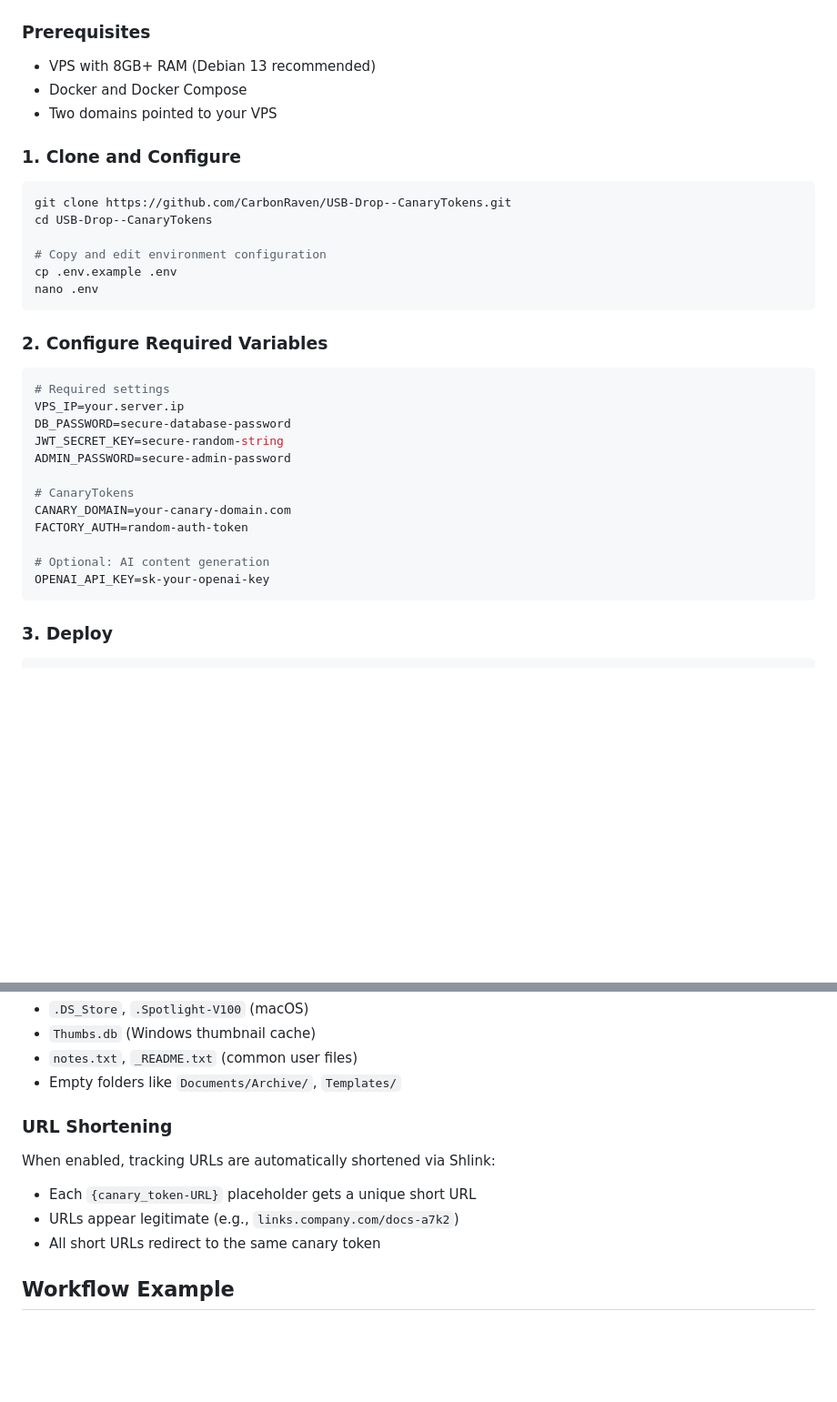
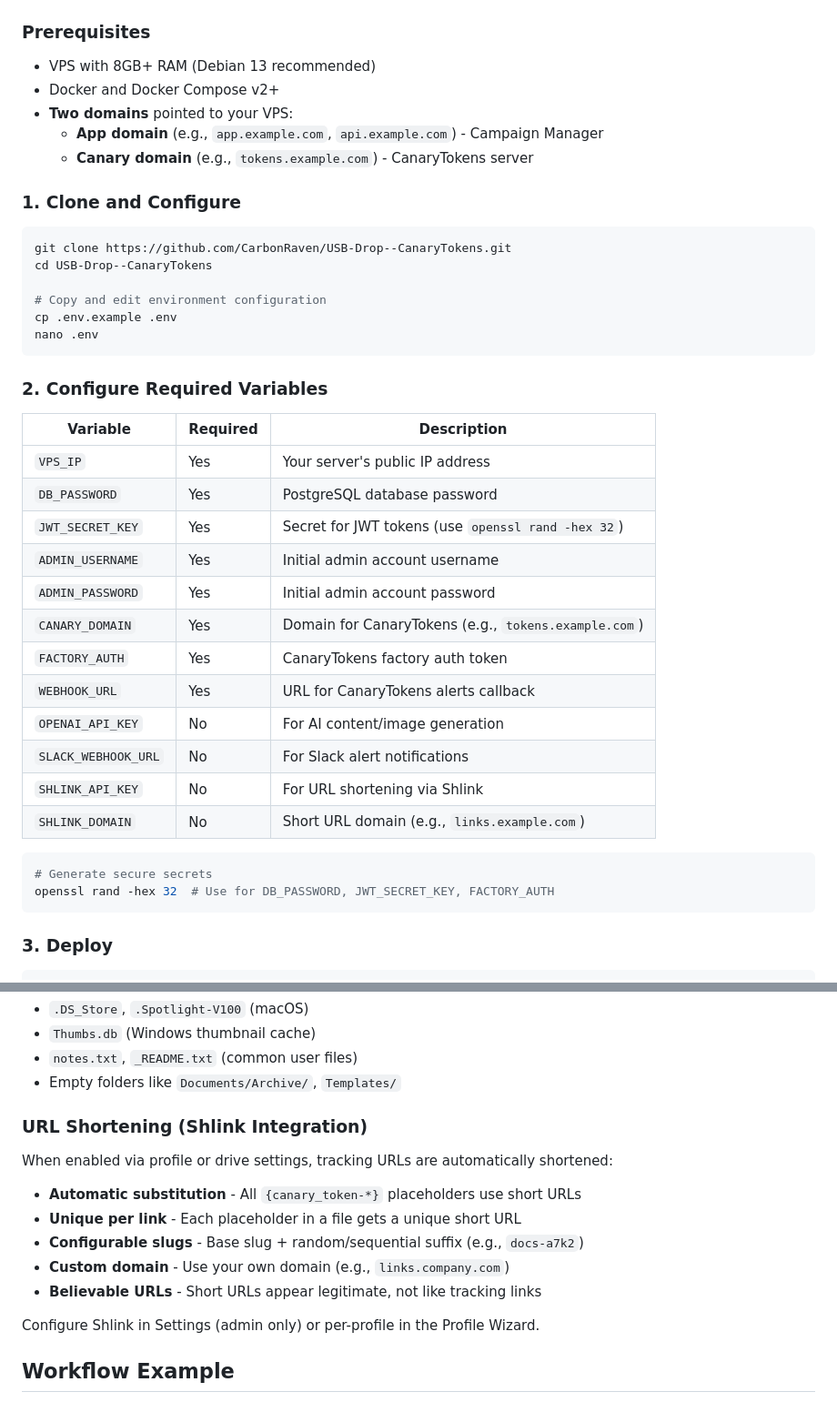
Before and after one commit to CarbonRaven/USB-Drop--CanaryTokens, a Markdown page: README.md, 2 parts joined by grey strips. Shown at 91% size. GitHub-like rendering; blank space fills up the shorter version.

Commit message:
docs: Add medium-impact README improvements
- Expand Prerequisites with domain requirements (app + canary domains)
- Add environment variables table with all config options
- Add Supported Token Types table with trigger events
- Expand URL Shortening section with Shlink details
- Add Role-Based Access Control table (Admin/Operator/Viewer)

🤖 Generated with [Claude Code](https://claude.com/claude-code)

Co-Authored-By: Claude Opus 4.5 <noreply@anthropic.com>

````diff
--- a/README.md
+++ b/README.md
@@ -81,8 +81,10 @@ All services run in Docker containers on a single VPS with Caddy providing autom
 ### Prerequisites
 
 - VPS with 8GB+ RAM (Debian 13 recommended)
-- Docker and Docker Compose
-- Two domains pointed to your VPS
+- Docker and Docker Compose v2+
+- **Two domains** pointed to your VPS:
+  - **App domain** (e.g., `app.example.com`, `api.example.com`) - Campaign Manager
+  - **Canary domain** (e.g., `tokens.example.com`) - CanaryTokens server
 
 ### 1. Clone and Configure
 
@@ -97,19 +99,24 @@ nano .env
 
 ### 2. Configure Required Variables
 
+| Variable | Required | Description |
+|----------|----------|-------------|
+| `VPS_IP` | Yes | Your server's public IP address |
+| `DB_PASSWORD` | Yes | PostgreSQL database password |
+| `JWT_SECRET_KEY` | Yes | Secret for JWT tokens (use `openssl rand -hex 32`) |
+| `ADMIN_USERNAME` | Yes | Initial admin account username |
+| `ADMIN_PASSWORD` | Yes | Initial admin account password |
+| `CANARY_DOMAIN` | Yes | Domain for CanaryTokens (e.g., `tokens.example.com`) |
+| `FACTORY_AUTH` | Yes | CanaryTokens factory auth token |
+| `WEBHOOK_URL` | Yes | URL for CanaryTokens alerts callback |
+| `OPENAI_API_KEY` | No | For AI content/image generation |
+| `SLACK_WEBHOOK_URL` | No | For Slack alert notifications |
+| `SHLINK_API_KEY` | No | For URL shortening via Shlink |
+| `SHLINK_DOMAIN` | No | Short URL domain (e.g., `links.example.com`) |
+
 ```bash
-# Required settings
-VPS_IP=your.server.ip
-DB_PASSWORD=secure-database-password
-JWT_SECRET_KEY=secure-random-string
-ADMIN_PASSWORD=secure-admin-password
-
-# CanaryTokens
-CANARY_DOMAIN=your-canary-domain.com
-FACTORY_AUTH=random-auth-token
-
-# Optional: AI content generation
-OPENAI_API_KEY=sk-your-openai-key
+# Generate secure secrets
+openssl rand -hex 32  # Use for DB_PASSWORD, JWT_SECRET_KEY, FACTORY_AUTH
 ```
 
 ### 3. Deploy
@@ -221,11 +243,15 @@ Drives include realistic system artifacts:
 - `notes.txt`, `_README.txt` (common user files)
 - Empty folders like `Documents/Archive/`, `Templates/`
 
-### URL Shortening
-When enabled, tracking URLs are automatically shortened via Shlink:
-- Each `{canary_token-URL}` placeholder gets a unique short URL
-- URLs appear legitimate (e.g., `links.company.com/docs-a7k2`)
-- All short URLs redirect to the same canary token
+### URL Shortening (Shlink Integration)
+When enabled via profile or drive settings, tracking URLs are automatically shortened:
+- **Automatic substitution** - All `{canary_token-*}` placeholders use short URLs
+- **Unique per link** - Each placeholder in a file gets a unique short URL
+- **Configurable slugs** - Base slug + random/sequential suffix (e.g., `docs-a7k2`)
+- **Custom domain** - Use your own domain (e.g., `links.company.com`)
+- **Believable URLs** - Short URLs appear legitimate, not like tracking links
+
+Configure Shlink in Settings (admin only) or per-profile in the Profile Wizard.
 
 ## Workflow Example
 
````
Also changed, not shown: other parts of README.md (+23 -0 lines).
